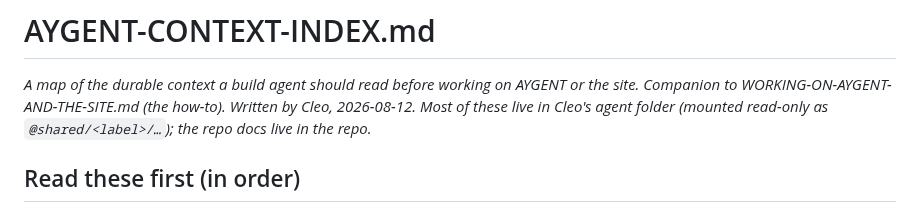
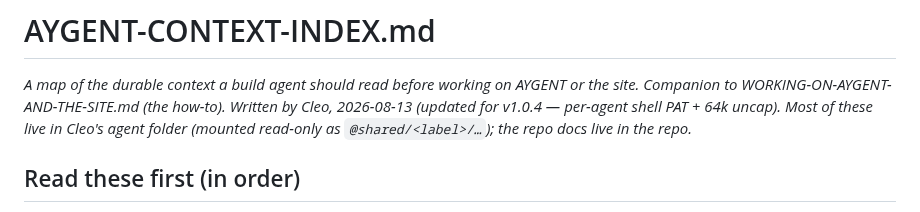
Before and after one commit to masonleetompkins/aygent-core, a Markdown page: AYGENT-CONTEXT-INDEX.md, the part around the change. Drawn GitHub-style.

```diff
--- a/AYGENT-CONTEXT-INDEX.md
+++ b/AYGENT-CONTEXT-INDEX.md
@@ -1,7 +1,7 @@
 # AYGENT-CONTEXT-INDEX.md
 _A map of the durable context a build agent should read before working on AYGENT
 or the site. Companion to WORKING-ON-AYGENT-AND-THE-SITE.md (the how-to). Written
-by Cleo, 2026-08-12. Most of these live in Cleo's agent folder (mounted read-only
+by Cleo, 2026-08-13 (updated for v1.0.4 — per-agent shell PAT + 64k uncap). Most of these live in Cleo's agent folder (mounted read-only
 as `@shared/<label>/…`); the repo docs live in the repo._
 
 ## Read these first (in order)
```
Also changed, not shown: STAGE-BUILD-NOTES.md (+27 -0 lines), docs/CAPABILITIES.md (+10 -4 lines).
